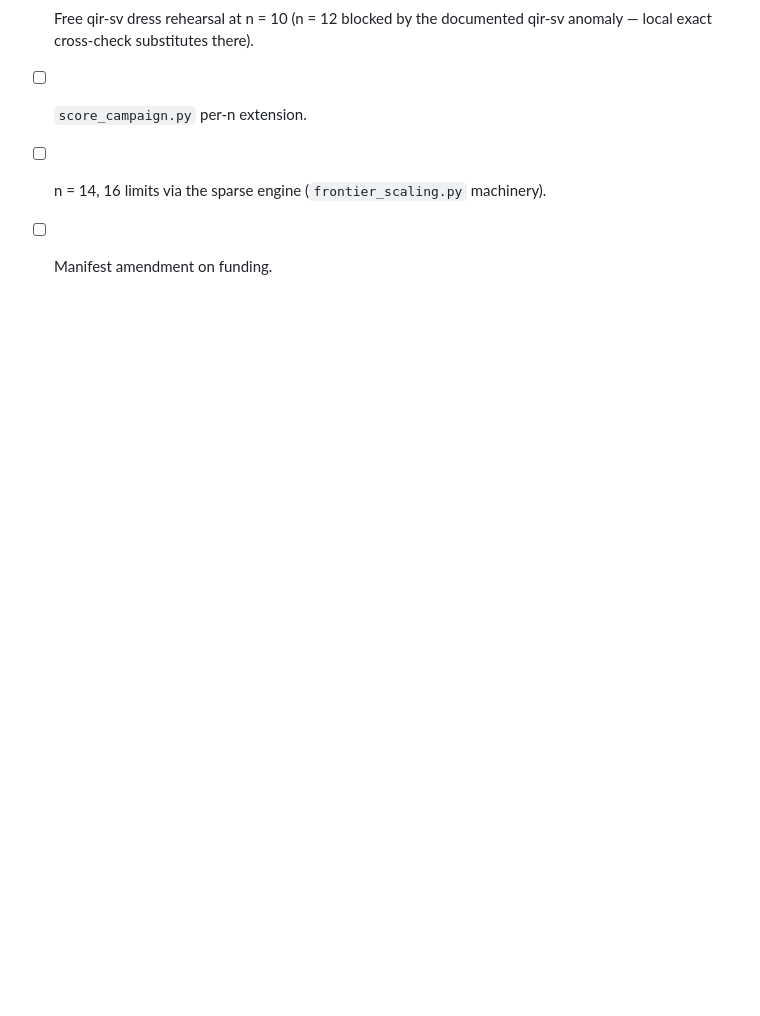
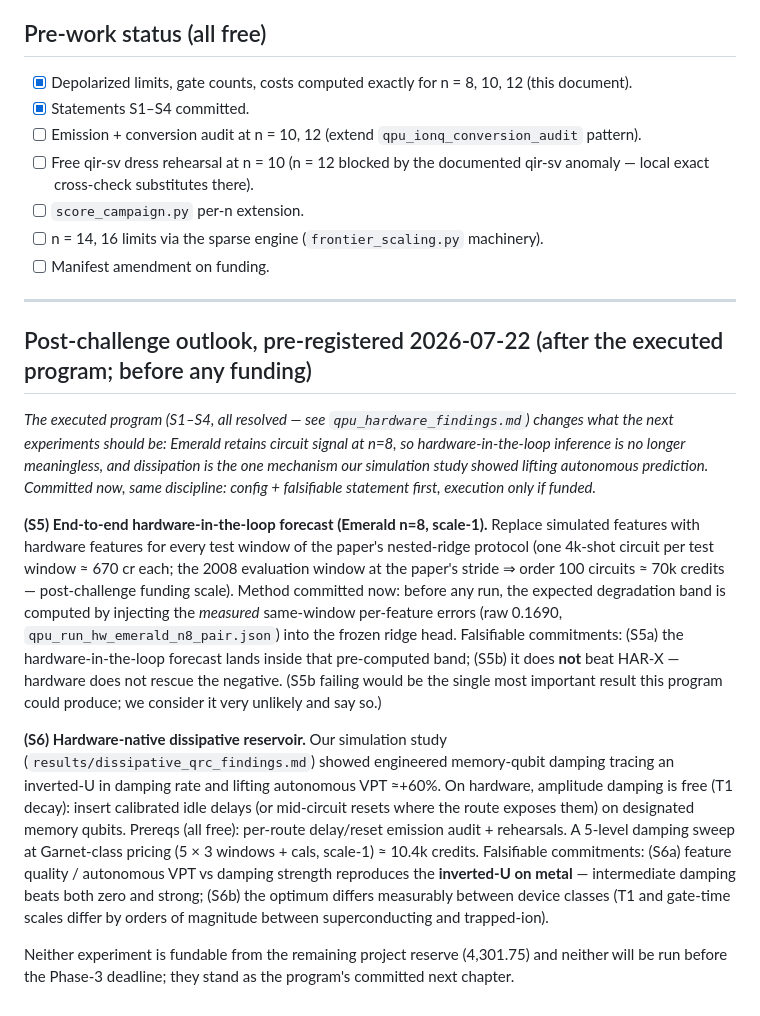
Before and after one commit to christianmetzl/potomac_dynamicsystemsforecasting, a Markdown page: results/qpu_scaling_outlook.md, the part around the change. Rendered like a GitHub page; blank space fills up the shorter version.

Commit message:
outlook: pre-register S5 (hardware-in-the-loop forecast) + S6 (hardware-native dissipation)
Committed post-program, pre-funding, same discipline as S1-S4: configs,
costs, and falsifiable statements on record before any execution.

Co-Authored-By: Claude Fable 5 <noreply@anthropic.com>
Claude-Session: https://claude.ai/code/session_01SH3wHCzTCUP7HwrV3NZtab

```diff
--- a/results/qpu_scaling_outlook.md
+++ b/results/qpu_scaling_outlook.md
@@ -67,3 +67,38 @@ Approval gate before each campaign, per the standing operating rule.
 - [ ] `score_campaign.py` per-n extension.
 - [ ] n = 14, 16 limits via the sparse engine (`frontier_scaling.py` machinery).
 - [ ] Manifest amendment on funding.
+
+---
+
+## Post-challenge outlook, pre-registered 2026-07-22 (after the executed program; before any funding)
+
+*The executed program (S1–S4, all resolved — see `qpu_hardware_findings.md`) changes what the
+next experiments should be: Emerald retains circuit signal at n=8, so hardware-in-the-loop
+inference is no longer meaningless, and dissipation is the one mechanism our simulation study
+showed lifting autonomous prediction. Committed now, same discipline: config + falsifiable
+statement first, execution only if funded.*
+
+**(S5) End-to-end hardware-in-the-loop forecast (Emerald n=8, scale-1).** Replace simulated
+features with hardware features for every test window of the paper's nested-ridge protocol
+(one 4k-shot circuit per test window ≈ 670 cr each; the 2008 evaluation window at the paper's
+stride ⇒ order 100 circuits ≈ 70k credits — post-challenge funding scale). Method committed
+now: before any run, the expected degradation band is computed by injecting the *measured*
+same-window per-feature errors (raw 0.1690, `qpu_run_hw_emerald_n8_pair.json`) into the frozen
+ridge head. Falsifiable commitments: (S5a) the hardware-in-the-loop forecast lands inside that
+pre-computed band; (S5b) it does **not** beat HAR-X — hardware does not rescue the negative.
+(S5b failing would be the single most important result this program could produce; we consider
+it very unlikely and say so.)
+
+**(S6) Hardware-native dissipative reservoir.** Our simulation study
+(`results/dissipative_qrc_findings.md`) showed engineered memory-qubit damping tracing an
+inverted-U in damping rate and lifting autonomous VPT ≈+60%. On hardware, amplitude damping is
+free (T1 decay): insert calibrated idle delays (or mid-circuit resets where the route exposes
+them) on designated memory qubits. Prereqs (all free): per-route delay/reset emission audit +
+rehearsals. A 5-level damping sweep at Garnet-class pricing (5 × 3 windows + cals, scale-1)
+≈ 10.4k credits. Falsifiable commitments: (S6a) feature quality / autonomous VPT vs damping
+strength reproduces the **inverted-U on metal** — intermediate damping beats both zero and
+strong; (S6b) the optimum differs measurably between device classes (T1 and gate-time scales
+differ by orders of magnitude between superconducting and trapped-ion).
+
+Neither experiment is fundable from the remaining project reserve (4,301.75) and neither will
+be run before the Phase-3 deadline; they stand as the program's committed next chapter.
```
